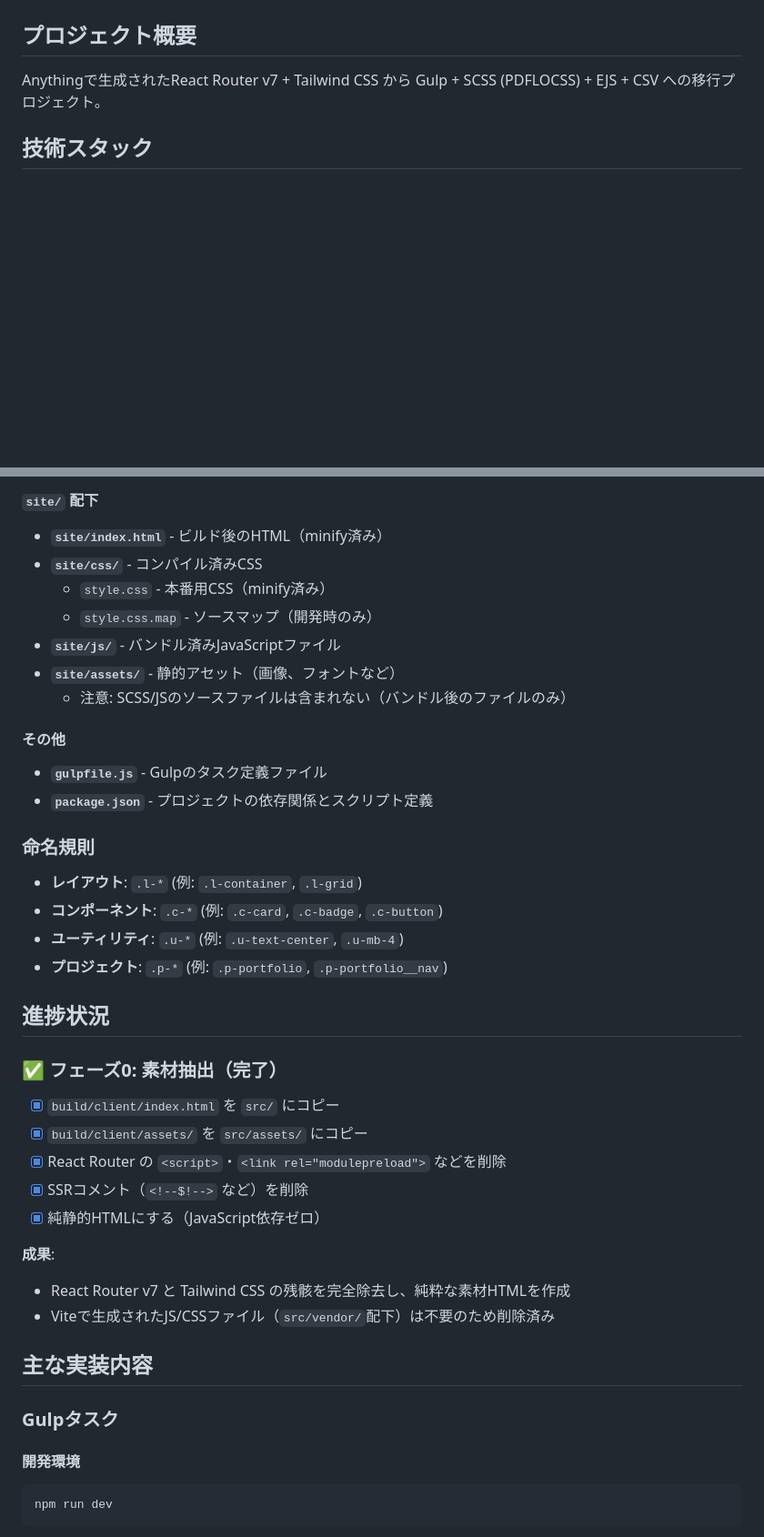
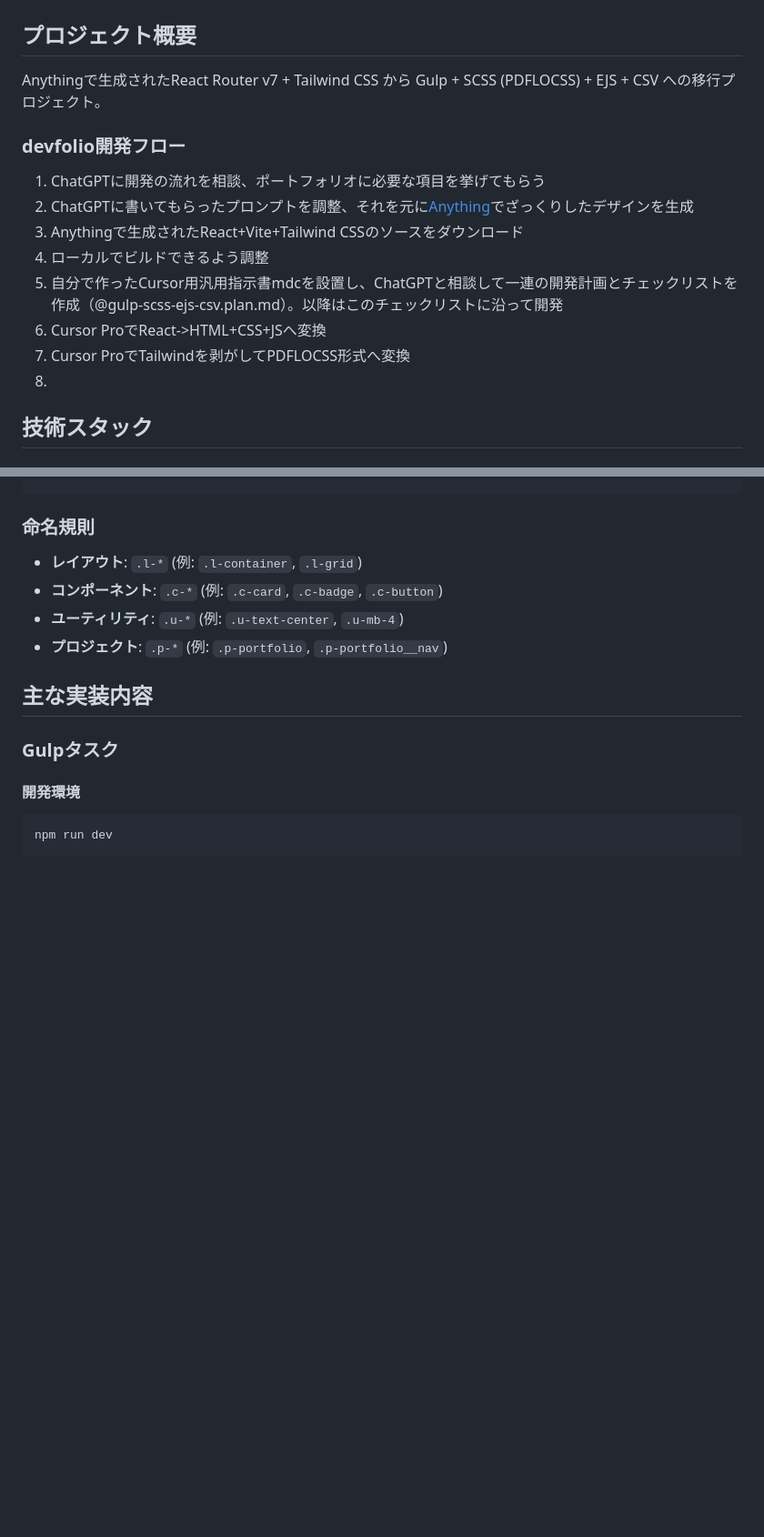
Before and after one commit to tkhsykk/tkhsykk__devfolio, a Markdown page: notes/tech-stack-and-progress.md, 2 parts joined by grey strips. Shown at 91% size. Drawn GitHub-style; blank space fills up the shorter version.

```diff
--- a/notes/tech-stack-and-progress.md
+++ b/notes/tech-stack-and-progress.md
@@ -3,6 +3,16 @@
 ## プロジェクト概要
 
 Anythingで生成されたReact Router v7 + Tailwind CSS から Gulp + SCSS (PDFLOCSS) + EJS + CSV への移行プロジェクト。
+
+### devfolio開発フロー
+1. ChatGPTに開発の流れを相談、ポートフォリオに必要な項目を挙げてもらう
+2. ChatGPTに書いてもらったプロンプトを調整、それを元に[Anything](https://www.createanything.com/)でざっくりしたデザインを生成
+3. Anythingで生成されたReact+Vite+Tailwind CSSのソースをダウンロード
+4. ローカルでビルドできるよう調整
+5. 自分で作ったCursor用汎用指示書mdcを設置し、ChatGPTと相談して一連の開発計画とチェックリストを作成（@gulp-scss-ejs-csv.plan.md）。以降はこのチェックリストに沿って開発
+6. Cursor ProでReact->HTML+CSS+JSへ変換
+7. Cursor ProでTailwindを剥がしてPDFLOCSS形式へ変換
+8.
 
 ## 技術スタック
 
@@ -108,18 +78,3 @@ src/assets/scss/
-#### `site/` 配下
-
-- **`site/index.html`** - ビルド後のHTML（minify済み）
-- **`site/css/`** - コンパイル済みCSS
-  - `style.css` - 本番用CSS（minify済み）
-  - `style.css.map` - ソースマップ（開発時のみ）
-- **`site/js/`** - バンドル済みJavaScriptファイル
-- **`site/assets/`** - 静的アセット（画像、フォントなど）
-  - 注意: SCSS/JSのソースファイルは含まれない（バンドル後のファイルのみ）
-
-#### その他
-
-- **`gulpfile.js`** - Gulpのタスク定義ファイル
-- **`package.json`** - プロジェクトの依存関係とスクリプト定義
-
 ### 命名規則
 
 - **レイアウト**: `.l-*` (例: `.l-container`, `.l-grid`)
@@ -127,19 +82,6 @@ src/assets/scss/
 - **ユーティリティ**: `.u-*` (例: `.u-text-center`, `.u-mb-4`)
 - **プロジェクト**: `.p-*` (例: `.p-portfolio`, `.p-portfolio__nav`)
 
-## 進捗状況
-
-### ✅ フェーズ0: 素材抽出（完了）
-
-- [x] `build/client/index.html` を `src/` にコピー
-- [x] `build/client/assets/` を `src/assets/` にコピー
-- [x] React Router の `<script>`・`<link rel="modulepreload">` などを削除
-- [x] SSRコメント（`<!--$!-->` など）を削除
-- [x] 純静的HTMLにする（JavaScript依存ゼロ）
-
-**成果**:
-- React Router v7 と Tailwind CSS の残骸を完全除去し、純粋な素材HTMLを作成
-- Viteで生成されたJS/CSSファイル（`src/vendor/`配下）は不要のため削除済み
 
 ## 主な実装内容
 
```
Also changed, not shown: other parts of notes/tech-stack-and-progress.md (+8 -94 lines).
